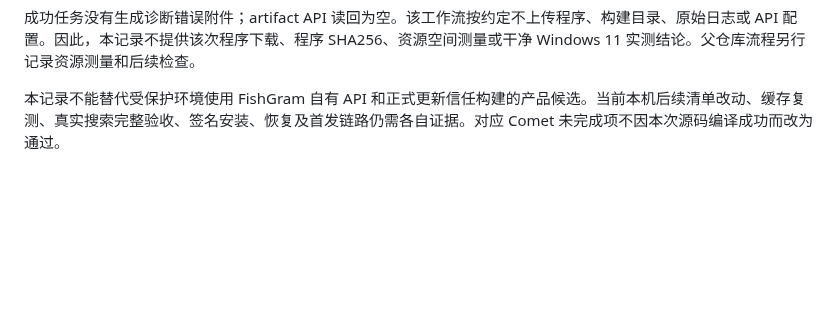
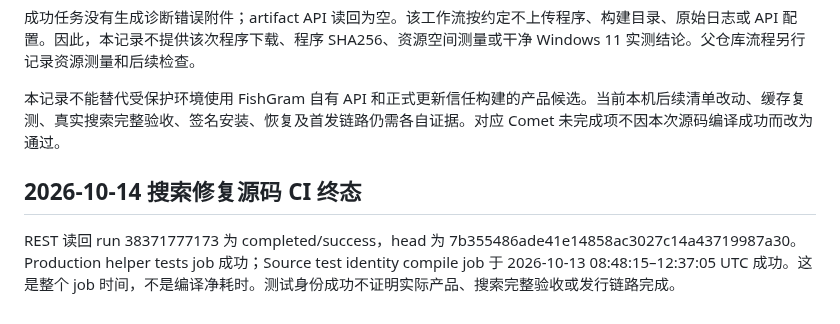
Before and after one commit to lonefisher/fishgram, a Markdown page: docs/CLOUD-SOURCE-BUILD.md, the part around the change. GitHub-like rendering; blank space fills up the shorter version.

```diff
--- a/docs/CLOUD-SOURCE-BUILD.md
+++ b/docs/CLOUD-SOURCE-BUILD.md
@@ -35,3 +35,7 @@ Git 对象对照确认旧工具配方没有 `releaseDebugInformation=None`，配
 成功任务没有生成诊断错误附件；artifact API 读回为空。该工作流按约定不上传程序、构建目录、原始日志或 API 配置。因此，本记录不提供该次程序下载、程序 SHA256、资源空间测量或干净 Windows 11 实测结论。父仓库流程另行记录资源测量和后续检查。
 
 本记录不能替代受保护环境使用 FishGram 自有 API 和正式更新信任构建的产品候选。当前本机后续清单改动、缓存复测、真实搜索完整验收、签名安装、恢复及首发链路仍需各自证据。对应 Comet 未完成项不因本次源码编译成功而改为通过。
+
+## 2026-10-14 搜索修复源码 CI 终态
+
+REST 读回 run 38371777173 为 completed/success，head 为 7b355486ade41e14858ac3027c14a43719987a30。Production helper tests job 成功；Source test identity compile job 于 2026-10-13 08:48:15–12:37:05 UTC 成功。这是整个 job 时间，不是编译净耗时。测试身份成功不证明实际产品、搜索完整验收或发行链路完成。
```
Also changed, not shown: docs/CLOUD-PARENT-BUILD.md (+4 -0 lines), docs/SEARCH-ACCEPTANCE.md (+4 -0 lines).
